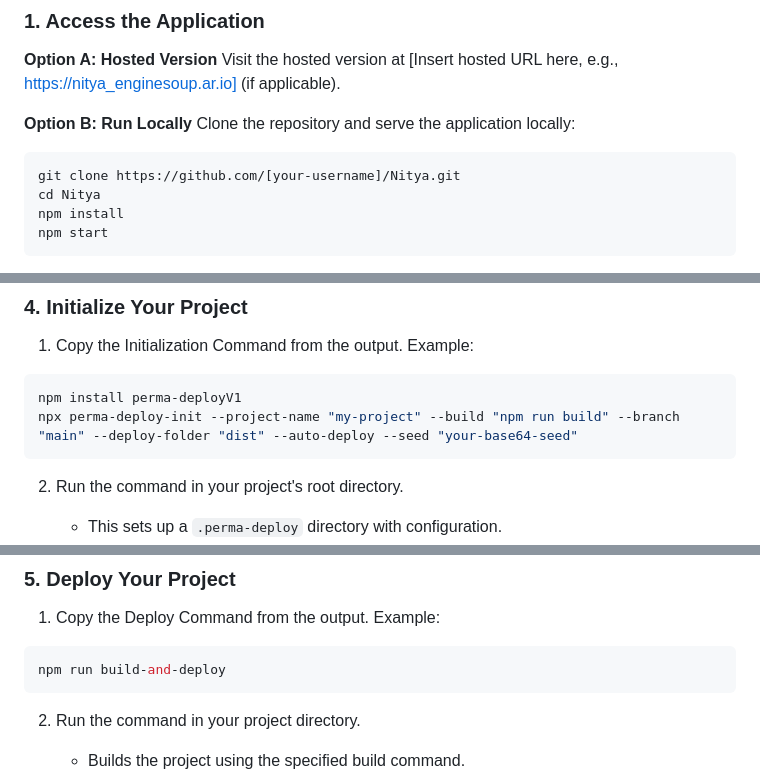
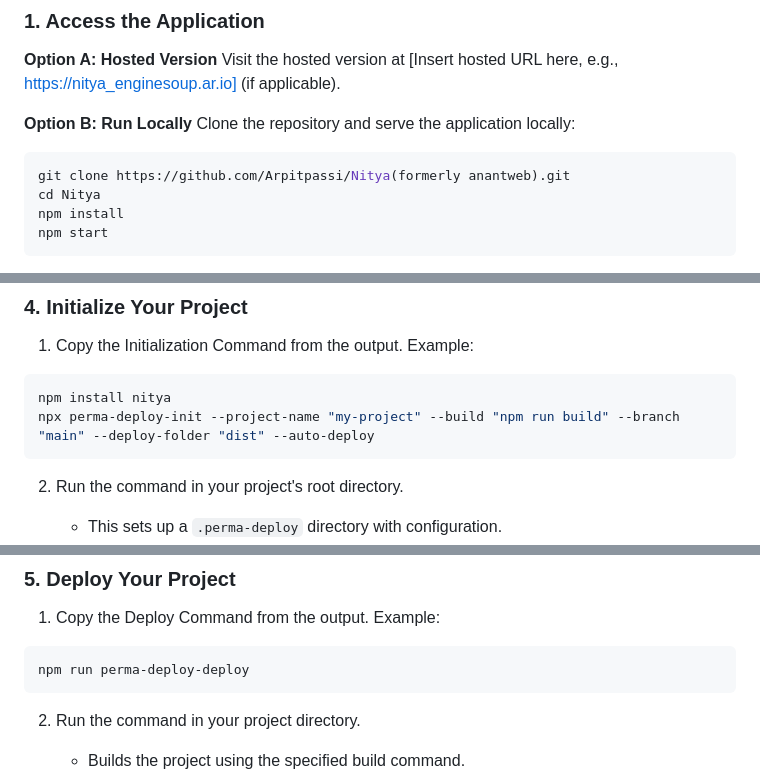
Before and after one commit to Arpitpassi/perma-deployV1, a Markdown page: README.md, 3 parts joined by grey strips. Rendered like a GitHub page.

````diff
--- a/README.md
+++ b/README.md
@@ -33,7 +33,7 @@ Visit the hosted version at [Insert hosted URL here, e.g., https://nitya_engines
 Clone the repository and serve the application locally:
 
 ```bash
-git clone https://github.com/[your-username]/Nitya.git
+git clone https://github.com/Arpitpassi/Nitya(formerly anantweb).git
 cd Nitya
 npm install
 npm start
@@ -69,8 +69,8 @@ Open http://localhost:3000 in your browser (assumes you have a basic Node.js ser
 1. Copy the Initialization Command from the output. Example:
 
 ```bash
-npm install perma-deployV1
-npx perma-deploy-init --project-name "my-project" --build "npm run build" --branch "main" --deploy-folder "dist" --auto-deploy --seed "your-base64-seed"
+npm install nitya
+npx perma-deploy-init --project-name "my-project" --build "npm run build" --branch "main" --deploy-folder "dist" --auto-deploy
 ```
 
 2. Run the command in your project's root directory.
@@ -91,7 +91,7 @@ npx perma-deploy-init --project-name "my-project" --build "npm run build" --bran
 1. Copy the Deploy Command from the output. Example:
 
 ```bash
-npm run build-and-deploy
+npm run perma-deploy-deploy
 ```
 
 2. Run the command in your project directory.
````
Also changed, not shown: other parts of README.md (+1 -1 lines).
